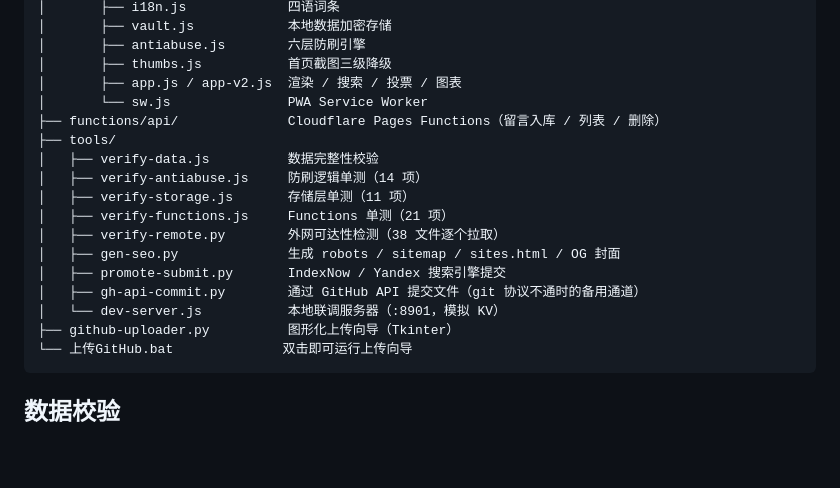
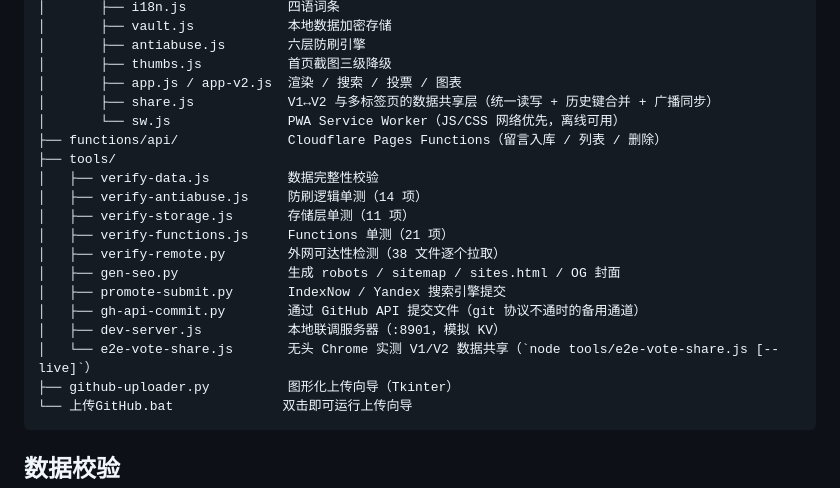
Before and after one commit to heiniao-wan/global-yellow-pages, a Markdown page: README.md, the part around the change. GitHub-like rendering; blank space fills up the shorter version.

Commit message:
docs: 补充 share.js / e2e-vote-share.js 到目录结构说明

````diff
--- a/README.md
+++ b/README.md
@@ -121,7 +121,8 @@ python -m http.server 8899
 │       ├── antiabuse.js        六层防刷引擎
 │       ├── thumbs.js           首页截图三级降级
 │       ├── app.js / app-v2.js  渲染 / 搜索 / 投票 / 图表
-│       └── sw.js               PWA Service Worker
+│       ├── share.js            V1↔V2 与多标签页的数据共享层（统一读写 + 历史键合并 + 广播同步）
+│       └── sw.js               PWA Service Worker（JS/CSS 网络优先，离线可用）
 ├── functions/api/              Cloudflare Pages Functions（留言入库 / 列表 / 删除）
 ├── tools/
 │   ├── verify-data.js          数据完整性校验
@@ -132,7 +133,8 @@ python -m http.server 8899
 │   ├── gen-seo.py              生成 robots / sitemap / sites.html / OG 封面
 │   ├── promote-submit.py       IndexNow / Yandex 搜索引擎提交
 │   ├── gh-api-commit.py        通过 GitHub API 提交文件（git 协议不通时的备用通道）
-│   └── dev-server.js           本地联调服务器（:8901，模拟 KV）
+│   ├── dev-server.js           本地联调服务器（:8901，模拟 KV）
+│   └── e2e-vote-share.js       无头 Chrome 实测 V1/V2 数据共享（`node tools/e2e-vote-share.js [--live]`）
 ├── github-uploader.py          图形化上传向导（Tkinter）
 └── 上传GitHub.bat              双击即可运行上传向导
 ```
````
